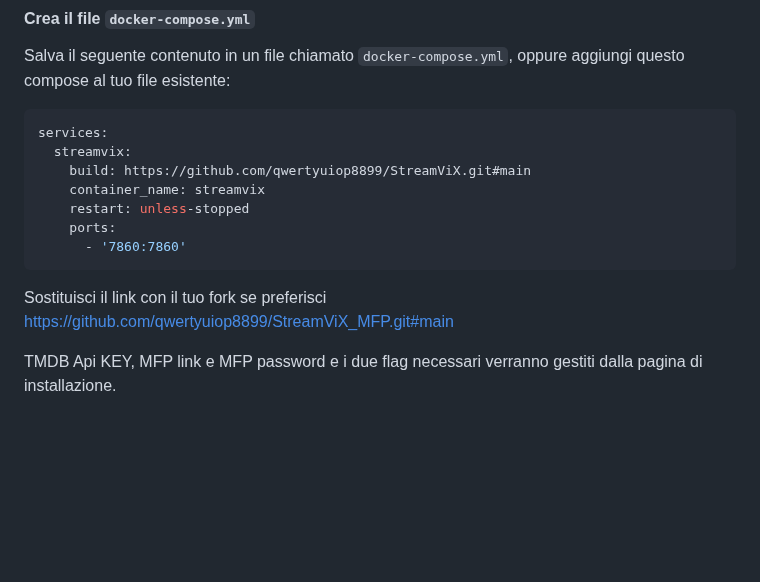
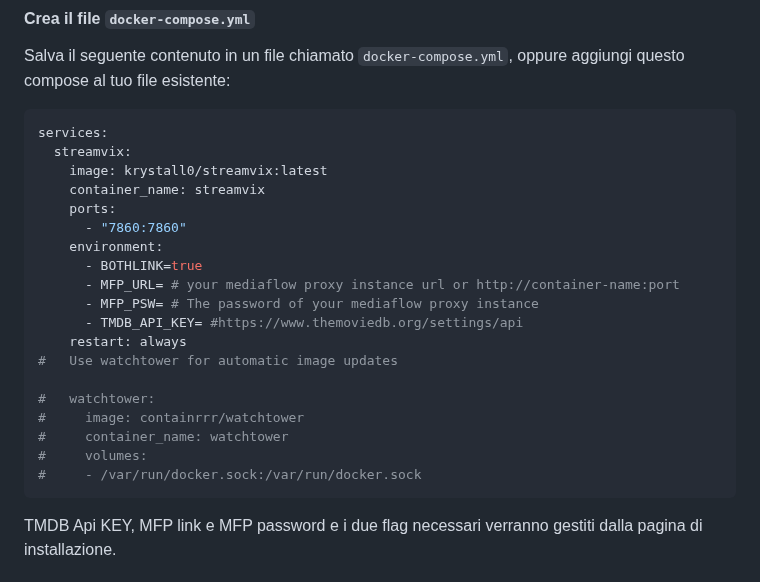
Before and after one commit to xlab992/vstorm, a Markdown page: README.md, the part around the change. Drawn GitHub-style; blank space fills up the shorter version.

````diff
--- a/README.md
+++ b/README.md
@@ -206,13 +206,24 @@ Salva il seguente contenuto in un file chiamato `docker-compose.yml`, oppure agg
 ```yaml
 services:
   streamvix:
-    build: https://github.com/qwertyuiop8899/StreamViX.git#main
+    image: krystall0/streamvix:latest
     container_name: streamvix
-    restart: unless-stopped
     ports:
-      - '7860:7860'
+      - "7860:7860"
+    environment:
+      - BOTHLINK=true
+      - MFP_URL= # your mediaflow proxy instance url or http://container-name:port
+      - MFP_PSW= # The password of your mediaflow proxy instance
+      - TMDB_API_KEY= #https://www.themoviedb.org/settings/api
+    restart: always
+#   Use watchtower for automatic image updates
+
+#   watchtower:
+#     image: containrrr/watchtower
+#     container_name: watchtower
+#     volumes:
+#     - /var/run/docker.sock:/var/run/docker.sock
 ```
-Sostituisci il link con il tuo fork se preferisci https://github.com/qwertyuiop8899/StreamViX_MFP.git#main
 
 TMDB Api KEY, MFP link e MFP password e i due flag necessari verranno gestiti dalla pagina di installazione.
 
````
